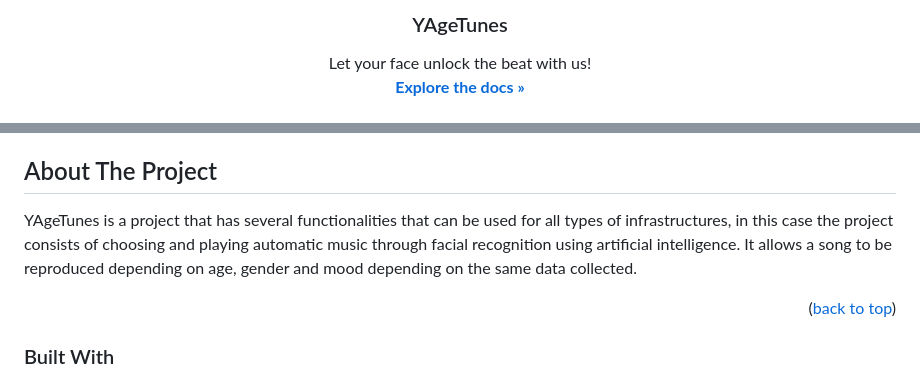
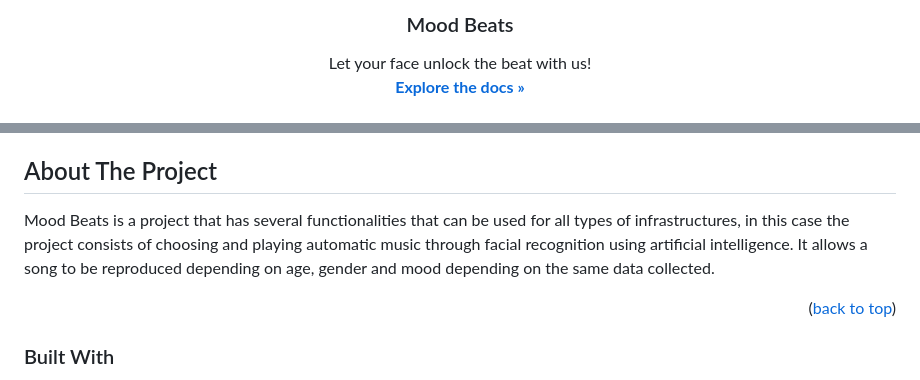
Before and after one commit to Martim624/PAP-ReconhecimentoFacial, a Markdown page: README.md, 2 parts joined by grey strips. Rendered like a GitHub page.

```diff
--- a/README.md
+++ b/README.md
@@ -13,7 +13,7 @@
 <br />
 <div align="center">
 
-  <h3 align="center">YAgeTunes</h3>
+  <h3 align="center">Mood Beats</h3>
 
   <p align="center">
     Let your face unlock the beat with us!
@@ -59,7 +59,7 @@
 <!-- ABOUT THE PROJECT -->
 ## About The Project
 
-YAgeTunes is a project that has several functionalities that can be used for all types of infrastructures, in this case the project consists of choosing and playing automatic music through facial recognition using artificial intelligence. It allows a song to be reproduced depending on age, gender and mood depending on the same data collected.
+Mood Beats is a project that has several functionalities that can be used for all types of infrastructures, in this case the project consists of choosing and playing automatic music through facial recognition using artificial intelligence. It allows a song to be reproduced depending on age, gender and mood depending on the same data collected.
 
 <p align="right">(<a href="#readme-top">back to top</a>)</p>
 
```
